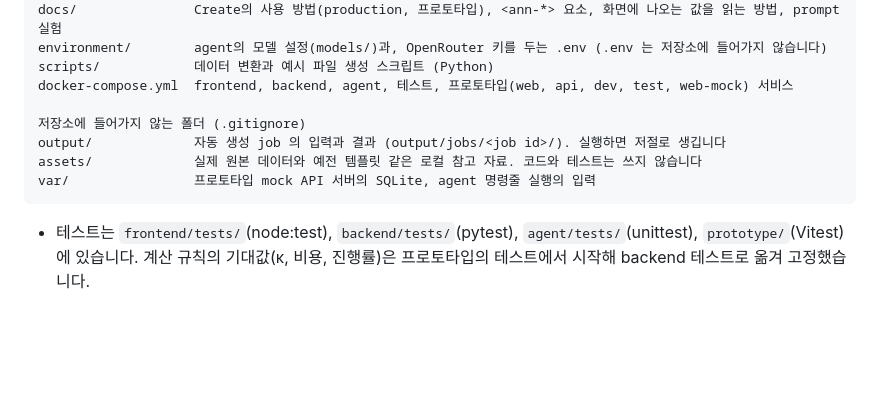
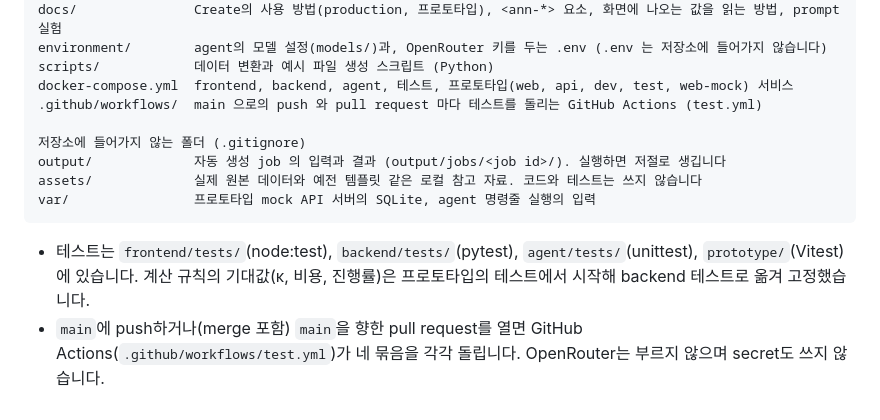
Before and after one commit to brian-223134/mturk_demo, a Markdown page: README.md, the part around the change. GitHub-like rendering; blank space fills up the shorter version.

Commit message:
docs: README 에 테스트를 돌리는 GitHub Actions 를 적는다

````diff
--- a/README.md
+++ b/README.md
@@ -332,6 +332,7 @@ docs/               Create의 사용 방법(production, 프로토타입), <ann-*
 environment/        agent의 모델 설정(models/)과, OpenRouter 키를 두는 .env (.env 는 저장소에 들어가지 않습니다)
 scripts/            데이터 변환과 예시 파일 생성 스크립트 (Python)
 docker-compose.yml  frontend, backend, agent, 테스트, 프로토타입(web, api, dev, test, web-mock) 서비스
+.github/workflows/  main 으로의 push 와 pull request 마다 테스트를 돌리는 GitHub Actions (test.yml)
 
 저장소에 들어가지 않는 폴더 (.gitignore)
 output/             자동 생성 job 의 입력과 결과 (output/jobs/<job id>/). 실행하면 저절로 생깁니다
@@ -340,3 +341,4 @@ var/                프로토타입 mock API 서버의 SQLite, agent 명령줄
 ```
 
 - 테스트는 `frontend/tests/`(node:test), `backend/tests/`(pytest), `agent/tests/`(unittest), `prototype/`(Vitest)에 있습니다. 계산 규칙의 기대값(κ, 비용, 진행률)은 프로토타입의 테스트에서 시작해 backend 테스트로 옮겨 고정했습니다.
+- `main`에 push하거나(merge 포함) `main`을 향한 pull request를 열면 GitHub Actions(`.github/workflows/test.yml`)가 네 묶음을 각각 돌립니다. OpenRouter는 부르지 않으며 secret도 쓰지 않습니다.
````
